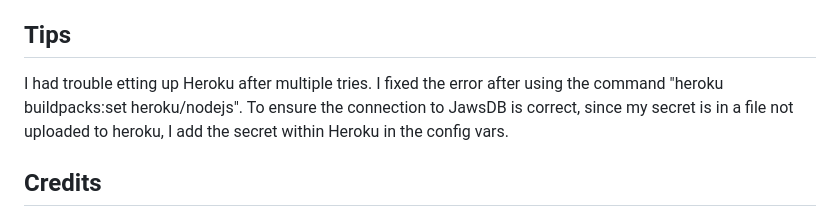
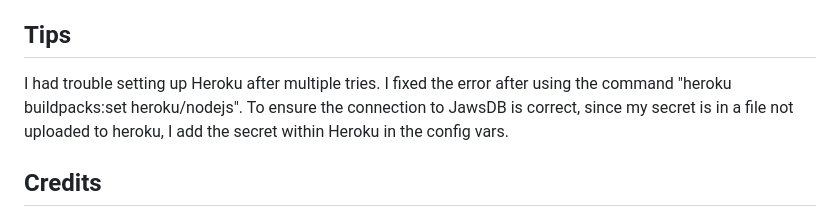
Before and after one commit to scarlinj/more-tech-news, a Markdown page: README.md, the part around the change. Drawn GitHub-style.

Commit message:
Update README.md
typo

```diff
--- a/README.md
+++ b/README.md
@@ -69,7 +69,7 @@ Technologies used include:
 
 ## Tips
 
-I had trouble etting up Heroku after multiple tries.  I fixed the error after using the command "heroku buildpacks:set heroku/nodejs".  To ensure the connection to JawsDB is correct, since my secret is in a file not uploaded to heroku, I add the secret within Heroku in the config vars.
+I had trouble setting up Heroku after multiple tries.  I fixed the error after using the command "heroku buildpacks:set heroku/nodejs".  To ensure the connection to JawsDB is correct, since my secret is in a file not uploaded to heroku, I add the secret within Heroku in the config vars.
 
 ## Credits
 
```
